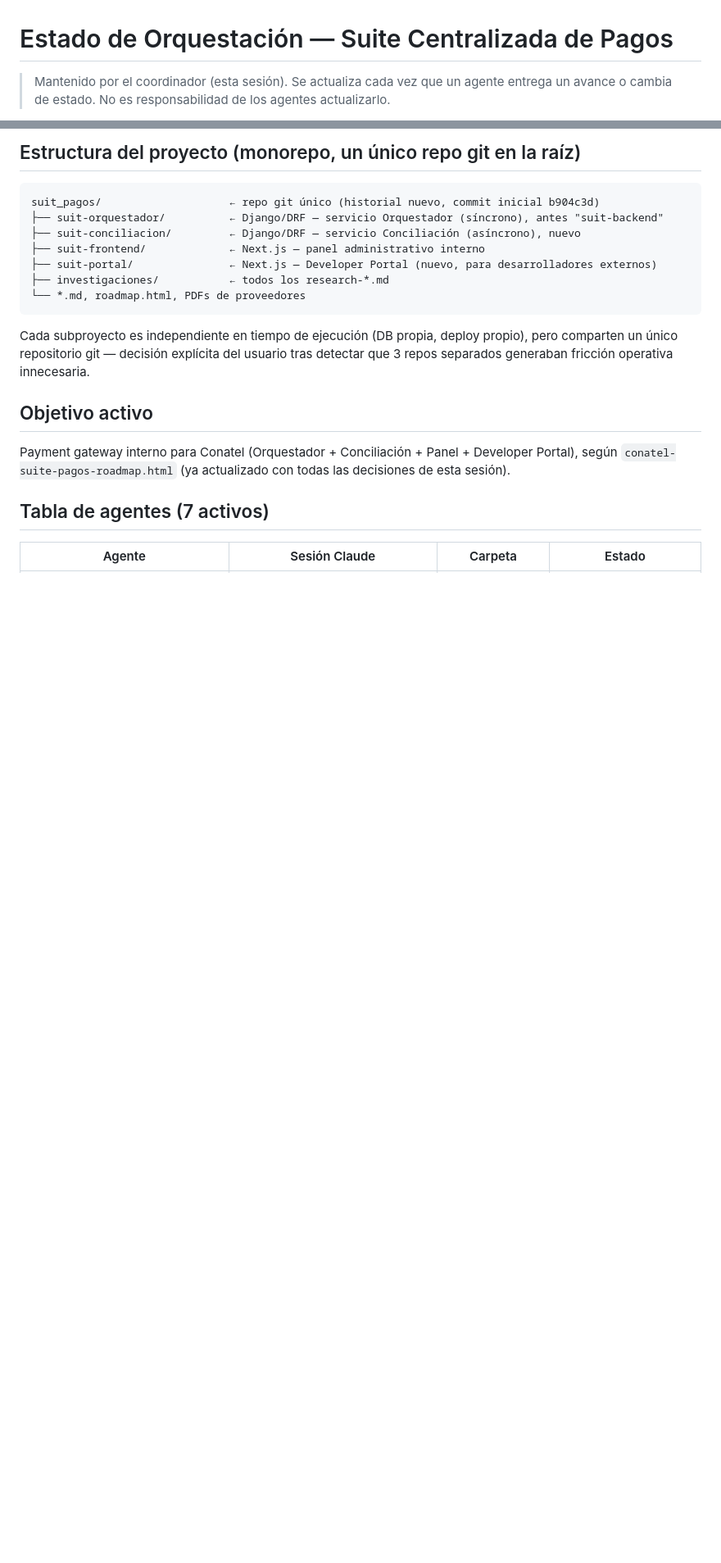
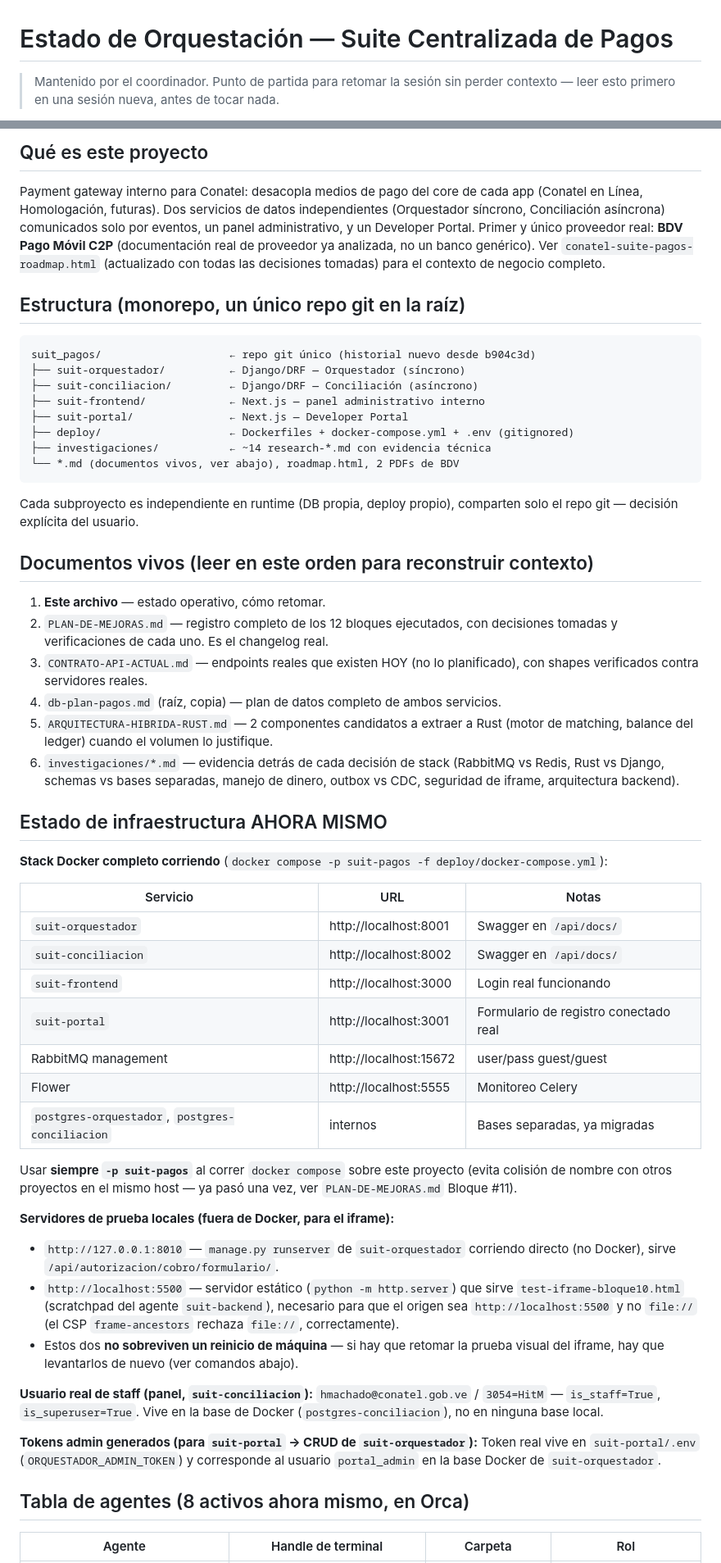
Before and after one commit to MoisesSh/suite-pagos, a Markdown page: ORCHESTRATION-STATUS.md, 2 parts joined by grey strips. Shown at 82% size. Drawn GitHub-style; blank space fills up the shorter version.

````diff
--- a/ORCHESTRATION-STATUS.md
+++ b/ORCHESTRATION-STATUS.md
@@ -1,5 +1,5 @@
 # Estado de Orquestación — Suite Centralizada de Pagos
 
-> Mantenido por el coordinador (esta sesión). Se actualiza cada vez que un agente entrega
-> un avance o cambia de estado. No es responsabilidad de los agentes actualizarlo.
+> Mantenido por el coordinador. Punto de partida para retomar la sesión sin
+> perder contexto — leer esto primero en una sesión nueva, antes de tocar nada.
 
@@ -7,27 +7,82 @@
 
-## Estructura del proyecto (monorepo, un único repo git en la raíz)
+## Qué es este proyecto
+
+Payment gateway interno para Conatel: desacopla medios de pago del core de
+cada app (Conatel en Línea, Homologación, futuras). Dos servicios de datos
+independientes (Orquestador síncrono, Conciliación asíncrona) comunicados
+solo por eventos, un panel administrativo, y un Developer Portal. Primer y
+único proveedor real: **BDV Pago Móvil C2P** (documentación real de proveedor
+ya analizada, no un banco genérico). Ver `conatel-suite-pagos-roadmap.html`
+(actualizado con todas las decisiones tomadas) para el contexto de negocio
+completo.
+
+## Estructura (monorepo, un único repo git en la raíz)
 
 ```
-suit_pagos/                    ← repo git único (historial nuevo, commit inicial b904c3d)
-├── suit-orquestador/          ← Django/DRF — servicio Orquestador (síncrono), antes "suit-backend"
-├── suit-conciliacion/         ← Django/DRF — servicio Conciliación (asíncrono), nuevo
+suit_pagos/                    ← repo git único (historial nuevo desde b904c3d)
+├── suit-orquestador/          ← Django/DRF — Orquestador (síncrono)
+├── suit-conciliacion/         ← Django/DRF — Conciliación (asíncrono)
 ├── suit-frontend/             ← Next.js — panel administrativo interno
-├── suit-portal/               ← Next.js — Developer Portal (nuevo, para desarrolladores externos)
-├── investigaciones/           ← todos los research-*.md
-└── *.md, roadmap.html, PDFs de proveedores
+├── suit-portal/               ← Next.js — Developer Portal
+├── deploy/                    ← Dockerfiles + docker-compose.yml + .env (gitignored)
+├── investigaciones/           ← ~14 research-*.md con evidencia técnica
+└── *.md (documentos vivos, ver abajo), roadmap.html, 2 PDFs de BDV
 ```
 
-Cada subproyecto es independiente en tiempo de ejecución (DB propia, deploy propio),
-pero comparten un único repositorio git — decisión explícita del usuario tras
-detectar que 3 repos separados generaban fricción operativa innecesaria.
+Cada subproyecto es independiente en runtime (DB propia, deploy propio),
+comparten solo el repo git — decisión explícita del usuario.
 
-## Objetivo activo
+## Documentos vivos (leer en este orden para reconstruir contexto)
 
-Payment gateway interno para Conatel (Orquestador + Conciliación + Panel + Developer
-Portal), según `conatel-suite-pagos-roadmap.html` (ya actualizado con todas las
-decisiones de esta sesión).
+1. **Este archivo** — estado operativo, cómo retomar.
+2. `PLAN-DE-MEJORAS.md` — registro completo de los 12 bloques ejecutados,
+   con decisiones tomadas y verificaciones de cada uno. Es el changelog real.
+3. `CONTRATO-API-ACTUAL.md` — endpoints reales que existen HOY (no lo
+   planificado), con shapes verificados contra servidores reales.
+4. `db-plan-pagos.md` (raíz, copia) — plan de datos completo de ambos servicios.
+5. `ARQUITECTURA-HIBRIDA-RUST.md` — 2 componentes candidatos a extraer a Rust
+   (motor de matching, balance del ledger) cuando el volumen lo justifique.
+6. `investigaciones/*.md` — evidencia detrás de cada decisión de stack
+   (RabbitMQ vs Redis, Rust vs Django, schemas vs bases separadas, manejo de
+   dinero, outbox vs CDC, seguridad de iframe, arquitectura backend).
 
-## Tabla de agentes (7 activos)
+## Estado de infraestructura AHORA MISMO
 
-| Agente | Sesión Claude | Carpeta | Estado |
+**Stack Docker completo corriendo** (`docker compose -p suit-pagos -f deploy/docker-compose.yml`):
+
+| Servicio | URL | Notas |
+|---|---|---|
+| `suit-orquestador` | http://localhost:8001 | Swagger en `/api/docs/` |
+| `suit-conciliacion` | http://localhost:8002 | Swagger en `/api/docs/` |
+| `suit-frontend` | http://localhost:3000 | Login real funcionando |
+| `suit-portal` | http://localhost:3001 | Formulario de registro conectado real |
+| RabbitMQ management | http://localhost:15672 | user/pass guest/guest |
+| Flower | http://localhost:5555 | Monitoreo Celery |
+| `postgres-orquestador`, `postgres-conciliacion` | internos | Bases separadas, ya migradas |
+
+Usar **siempre `-p suit-pagos`** al correr `docker compose` sobre este
+proyecto (evita colisión de nombre con otros proyectos en el mismo host —
+ya pasó una vez, ver `PLAN-DE-MEJORAS.md` Bloque #11).
+
+**Servidores de prueba locales (fuera de Docker, para el iframe):**
+- `http://127.0.0.1:8010` — `manage.py runserver` de `suit-orquestador`
+  corriendo directo (no Docker), sirve `/api/autorizacion/cobro/formulario/`.
+- `http://localhost:5500` — servidor estático (`python -m http.server`) que
+  sirve `test-iframe-bloque10.html` (scratchpad del agente `suit-backend`),
+  necesario para que el origen sea `http://localhost:5500` y no `file://`
+  (el CSP `frame-ancestors` rechaza `file://`, correctamente).
+- Estos dos **no sobreviven un reinicio de máquina** — si hay que retomar la
+  prueba visual del iframe, hay que levantarlos de nuevo (ver comandos abajo).
+
+**Usuario real de staff (panel, `suit-conciliacion`):**
+`hmachado@conatel.gob.ve` / `3054=HitM` — `is_staff=True`, `is_superuser=True`.
+Vive en la base de Docker (`postgres-conciliacion`), no en ninguna base local.
+
+**Tokens admin generados (para `suit-portal` → CRUD de `suit-orquestador`):**
+Token real vive en `suit-portal/.env` (`ORQUESTADOR_ADMIN_TOKEN`) y corresponde
+al usuario `portal_admin` en la base Docker de `suit-orquestador`.
+
+## Tabla de agentes (8 activos ahora mismo, en Orca)
+
+| Agente | Handle de terminal | Carpeta | Rol |
 |---|---|---|---|
````
Also changed, not shown: other parts of ORCHESTRATION-STATUS.md (+92 -95 lines).
